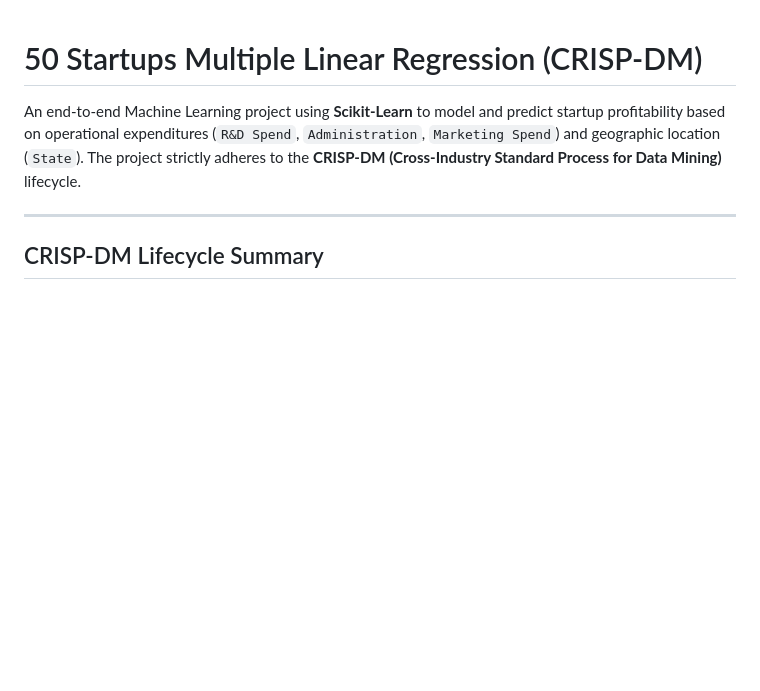
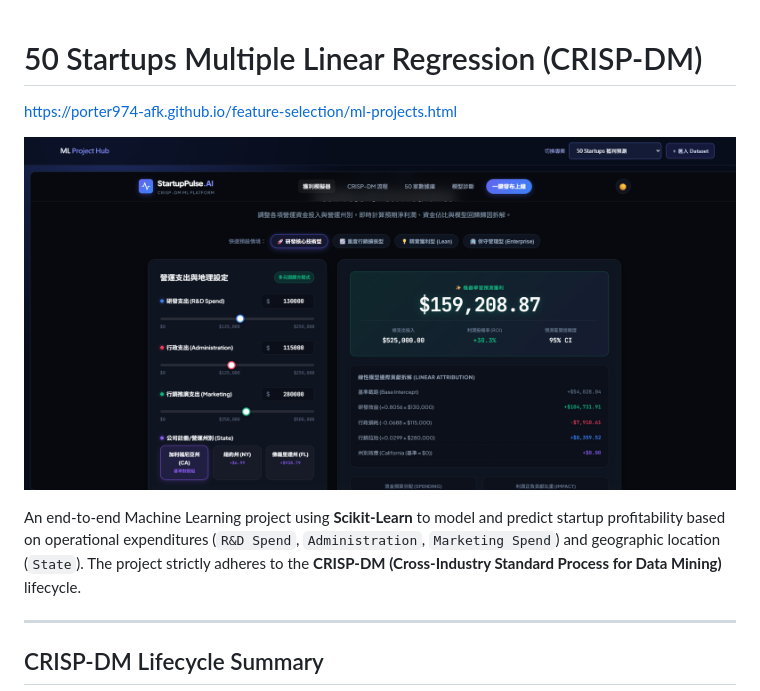
Before and after one commit to porter974-afk/feature-selection, a Markdown page: README.md, the part around the change. Rendered like a GitHub page; pictures changed too: 50startup.png (added); blank space fills up the shorter version.

Commit message:
add picture

```diff
--- a/README.md
+++ b/README.md
@@ -1,4 +1,8 @@
 # 50 Startups Multiple Linear Regression (CRISP-DM)
+
+https://porter974-afk.github.io/feature-selection/ml-projects.html
+
+![50 startup](50startup.png)
 
 An end-to-end Machine Learning project using **Scikit-Learn** to model and predict startup profitability based on operational expenditures (`R&D Spend`, `Administration`, `Marketing Spend`) and geographic location (`State`). The project strictly adheres to the **CRISP-DM (Cross-Industry Standard Process for Data Mining)** lifecycle.
 
```
